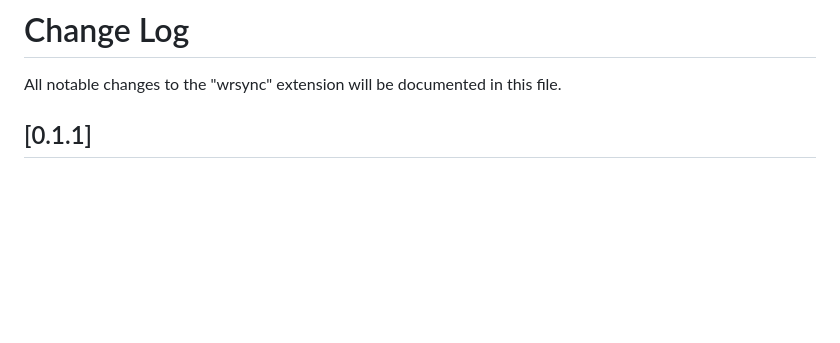
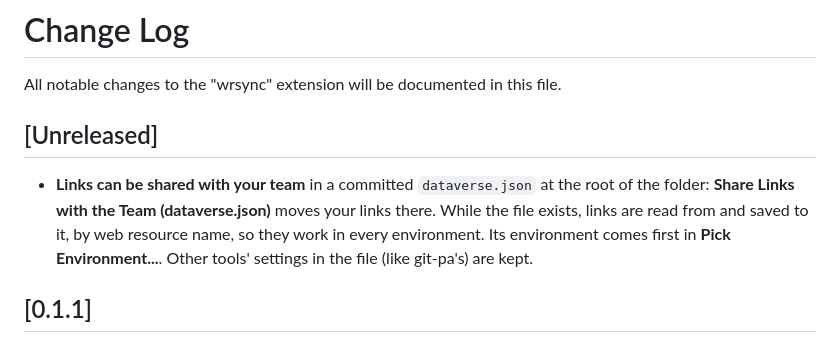
Before and after one commit to chhay-sophal/wrsync, a Markdown page: CHANGELOG.md, the part around the change. Rendered like a GitHub page; blank space fills up the shorter version.

```diff
--- a/CHANGELOG.md
+++ b/CHANGELOG.md
@@ -1,6 +1,14 @@
 # Change Log
 
 All notable changes to the "wrsync" extension will be documented in this file.
+
+## [Unreleased]
+
+- **Links can be shared with your team** in a committed `dataverse.json` at the root of the
+  folder: **Share Links with the Team (dataverse.json)** moves your links there. While the file
+  exists, links are read from and saved to it, by web resource name, so they work in every
+  environment. Its environment comes first in **Pick Environment...**. Other tools' settings in
+  the file (like git-pa's) are kept.
 
 ## [0.1.1]
 
```
Also changed, not shown: README.md (+31 -0 lines).
